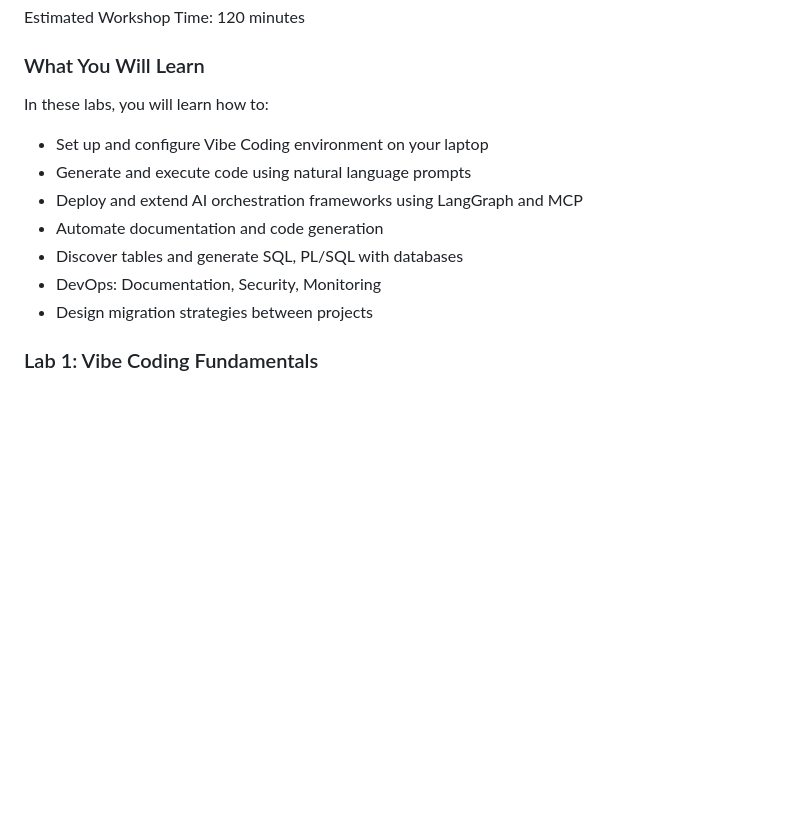
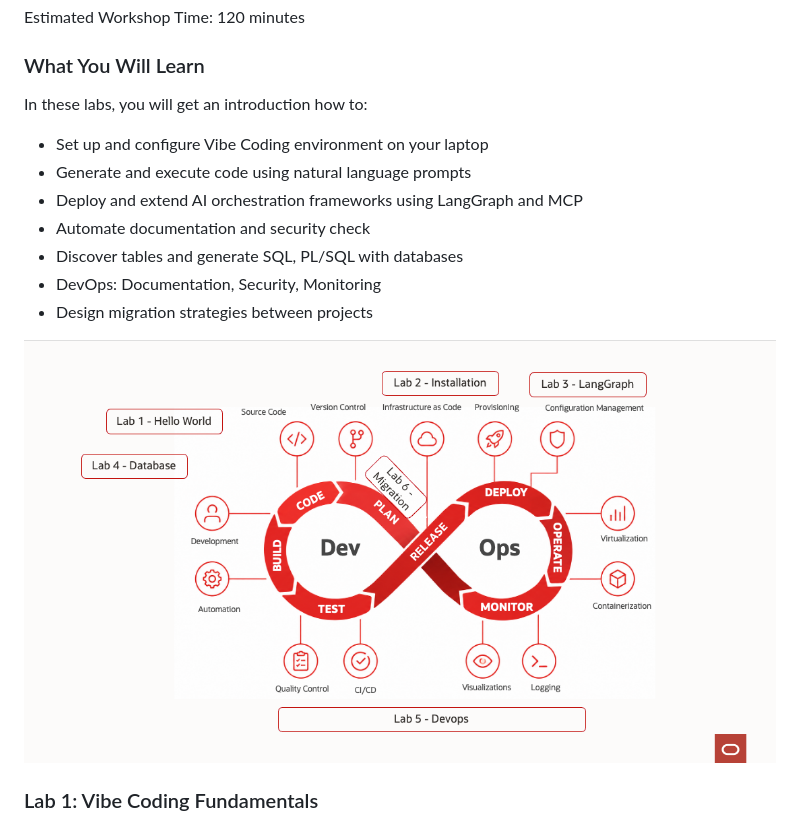
Before and after one commit to MarcGueury/oci-vibe-lab, a Markdown page: 0-intro/intro.md, the part around the change. GitHub-like rendering; pictures changed too: 0-intro/images/lab-devops-overview.png (added); blank space fills up the shorter version.

```diff
--- a/0-intro/intro.md
+++ b/0-intro/intro.md
@@ -18,14 +18,16 @@ Estimated Workshop Time: 120 minutes
 
 ### What You Will Learn
 
-In these labs, you will learn how to:
+In these labs, you will get an introduction how to:
 - Set up and configure Vibe Coding environment on your laptop
 - Generate and execute code using natural language prompts
 - Deploy and extend AI orchestration frameworks using LangGraph and MCP
-- Automate documentation and code generation
+- Automate documentation and security check
 - Discover tables and generate SQL, PL/SQL with databases
 - DevOps: Documentation, Security, Monitoring
 - Design migration strategies between projects
+
+![Overview](images/lab-devops-overview.png)
 
 ### Lab 1: Vibe Coding Fundamentals
 
```
Also changed, not shown: 3-langgraph/langgraph.md (+1 -0 lines).
